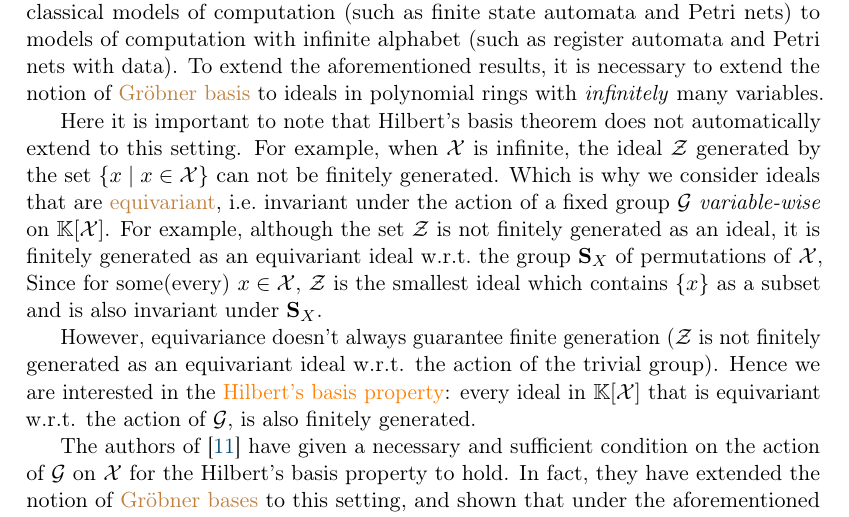
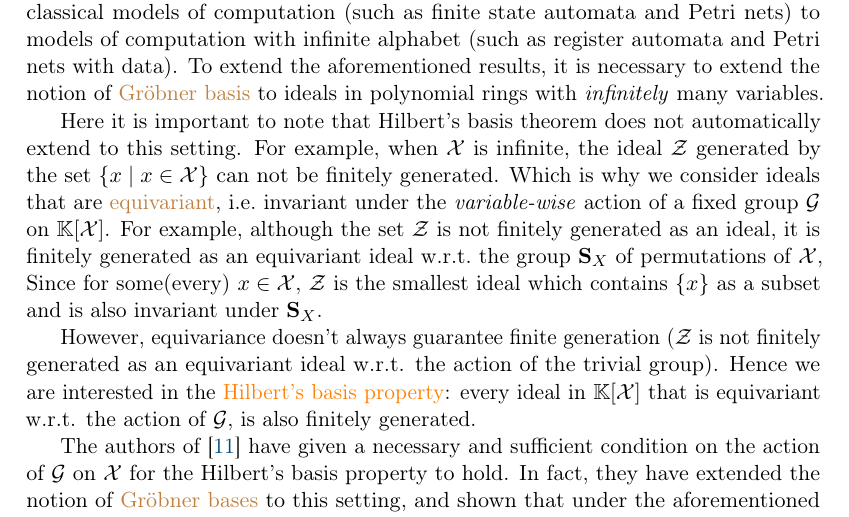
Before and after one commit to AliaumeL/AtomicHilbert, a LaTeX paper (atomic.tex, which reads src/intro.tex): part of page 5 of 18, cut so that both start at the same text. Compiled offline with pdfLaTeX; a LaTeX package or settings file that is missing is left out.

Commit message:
Slightly different intro

```diff
--- a/src/intro.tex
+++ b/src/intro.tex
@@ -263,7 +263,7 @@ Here it is important to note that Hilbert's basis theorem does not automatically
 For example, when $\X$ is infinite,
 the ideal $\idlZ$ generated by the set $\setof{x}{x\in\X}$ can not be finitely generated.
 Which is why we consider ideals that are \kl{equivariant},
-i.e.\ invariant under the action of a fixed group $\group$ \emph{variable-wise} on $\poly{\K}{\X}$.
+i.e.\ invariant under the \emph{variable-wise} action of a fixed group $\group$  on $\poly{\K}{\X}$.
 For example, although the set $\idlZ$ is not finitely generated as an ideal,
 it is finitely generated as an equivariant ideal w.r.t.\ the group $\symgr{X}$ of permutations of $\X$,
 Since for some(every) $x\in\X$,
```
